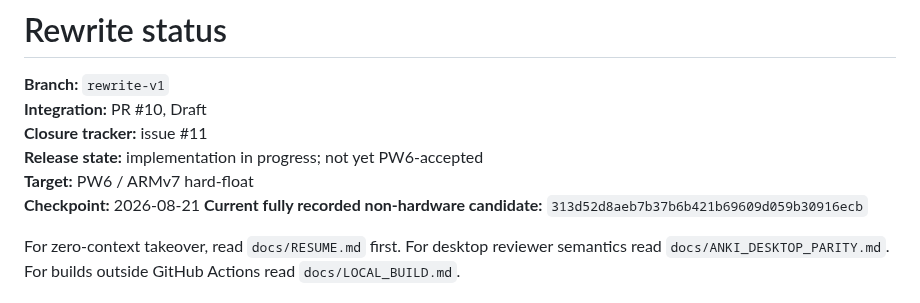
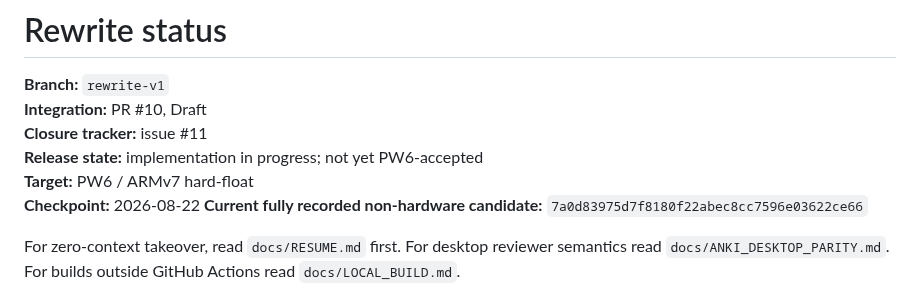
Before and after one commit to melspixel/Kanki, a Markdown page: docs/STATUS.md, the part around one of its changes. Rendered like a GitHub page.

```diff
--- a/docs/STATUS.md
+++ b/docs/STATUS.md
@@ -5,8 +5,8 @@
 **Closure tracker:** issue #11
 **Release state:** implementation in progress; not yet PW6-accepted
 **Target:** PW6 / ARMv7 hard-float
-**Checkpoint:** 2026-08-21
-**Current fully recorded non-hardware candidate:** `313d52d8aeb7b37b6b421b69609d059b30916ecb`
+**Checkpoint:** 2026-08-22
+**Current fully recorded non-hardware candidate:** `7a0d83975d7f8180f22abec8cc7596e03622ce66`
 
 For zero-context takeover, read `docs/RESUME.md` first. For desktop reviewer semantics read `docs/ANKI_DESKTOP_PARITY.md`. For builds outside GitHub Actions read `docs/LOCAL_BUILD.md`.
 
```
Also changed, not shown: other parts of docs/STATUS.md (+22 -23 lines).
